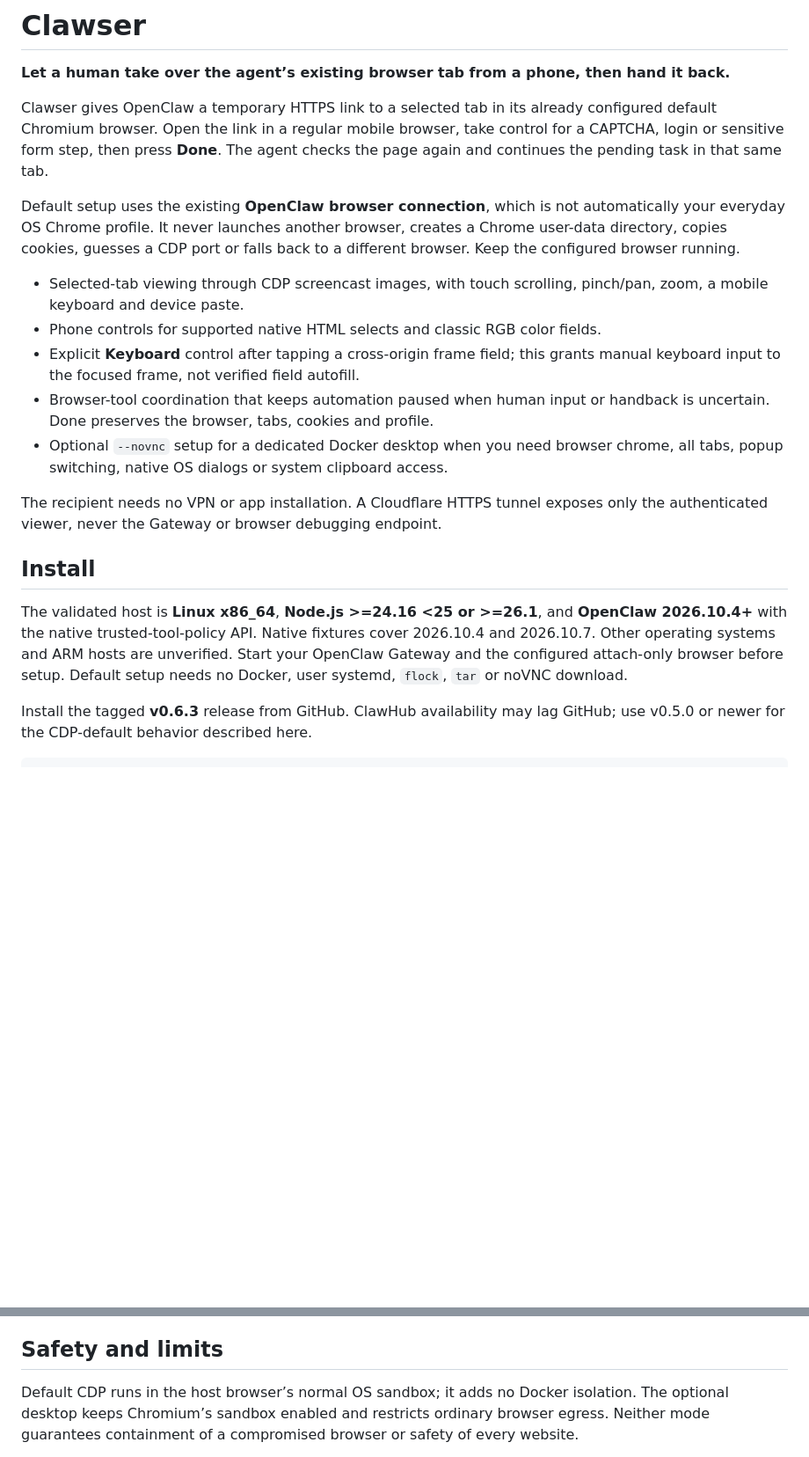
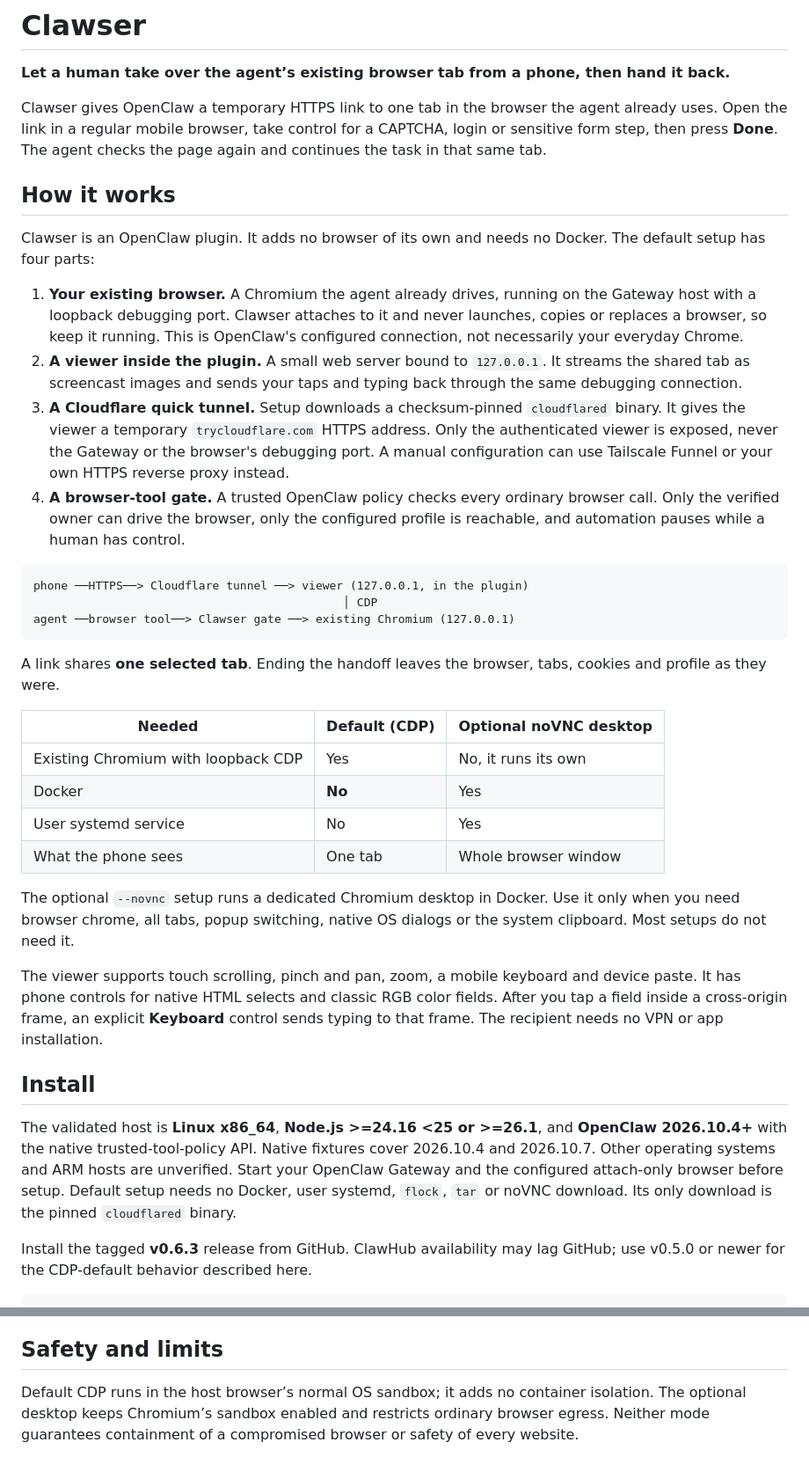
Before and after one commit to pengying/clawser, a Markdown page: README.md, 2 parts joined by grey strips. Shown at 88% size. Rendered like a GitHub page; blank space fills up the shorter version.

Commit message:
docs(readme): explain the final architecture and that Docker is optional
The README intro had grown through several releases and no longer said
plainly what runs. Add a "How it works" section: the existing browser,
the in-plugin viewer, the pinned Cloudflare tunnel and the browser-tool
gate, with a diagram and a table showing that only the optional noVNC
desktop needs Docker or a systemd service.

Co-Authored-By: Claude Opus 5.5 <noreply@anthropic.com>

````diff
--- a/README.md
+++ b/README.md
@@ -2,28 +2,58 @@
 
 **Let a human take over the agent’s existing browser tab from a phone, then hand it back.**
 
-Clawser gives OpenClaw a temporary HTTPS link to a selected tab in its already
-configured default Chromium browser. Open the link in a regular mobile browser,
-take control for a CAPTCHA, login or sensitive form step, then press **Done**.
-The agent checks the page again and continues the pending task in that same tab.
+Clawser gives OpenClaw a temporary HTTPS link to one tab in the browser the
+agent already uses. Open the link in a regular mobile browser, take control for
+a CAPTCHA, login or sensitive form step, then press **Done**. The agent checks
+the page again and continues the task in that same tab.
 
-Default setup uses the existing **OpenClaw browser connection**, which is not
-automatically your everyday OS Chrome profile. It never launches another browser,
-creates a Chrome user-data directory, copies cookies, guesses a CDP port or falls
-back to a different browser. Keep the configured browser running.
+## How it works
 
-- Selected-tab viewing through CDP screencast images, with touch scrolling,
-  pinch/pan, zoom, a mobile keyboard and device paste.
-- Phone controls for supported native HTML selects and classic RGB color fields.
-- Explicit **Keyboard** control after tapping a cross-origin frame field; this
-  grants manual keyboard input to the focused frame, not verified field autofill.
-- Browser-tool coordination that keeps automation paused when human input or
-  handback is uncertain. Done preserves the browser, tabs, cookies and profile.
-- Optional `--novnc` setup for a dedicated Docker desktop when you need browser
-  chrome, all tabs, popup switching, native OS dialogs or system clipboard access.
+Clawser is an OpenClaw plugin. It adds no browser of its own and needs no
+Docker. The default setup has four parts:
 
-The recipient needs no VPN or app installation. A Cloudflare HTTPS tunnel exposes
-only the authenticated viewer, never the Gateway or browser debugging endpoint.
+1. **Your existing browser.** A Chromium the agent already drives, running on
+   the Gateway host with a loopback debugging port. Clawser attaches to it and
+   never launches, copies or replaces a browser, so keep it running. This is
+   OpenClaw's configured connection, not necessarily your everyday Chrome.
+2. **A viewer inside the plugin.** A small web server bound to `127.0.0.1`. It
+   streams the shared tab as screencast images and sends your taps and typing
+   back through the same debugging connection.
+3. **A Cloudflare quick tunnel.** Setup downloads a checksum-pinned
+   `cloudflared` binary. It gives the viewer a temporary `trycloudflare.com`
+   HTTPS address. Only the authenticated viewer is exposed, never the Gateway
+   or the browser's debugging port. A manual configuration can use Tailscale
+   Funnel or your own HTTPS reverse proxy instead.
+4. **A browser-tool gate.** A trusted OpenClaw policy checks every ordinary
+   browser call. Only the verified owner can drive the browser, only the
+   configured profile is reachable, and automation pauses while a human has
+   control.
+
+```text
+phone ──HTTPS──> Cloudflare tunnel ──> viewer (127.0.0.1, in the plugin)
+                                             │ CDP
+agent ──browser tool──> Clawser gate ──> existing Chromium (127.0.0.1)
+```
+
+A link shares **one selected tab**. Ending the handoff leaves the browser, tabs,
+cookies and profile as they were.
+
+| Needed | Default (CDP) | Optional noVNC desktop |
+| --- | --- | --- |
+| Existing Chromium with loopback CDP | Yes | No, it runs its own |
+| Docker | **No** | Yes |
+| User systemd service | No | Yes |
+| What the phone sees | One tab | Whole browser window |
+
+The optional `--novnc` setup runs a dedicated Chromium desktop in Docker. Use it
+only when you need browser chrome, all tabs, popup switching, native OS dialogs
+or the system clipboard. Most setups do not need it.
+
+The viewer supports touch scrolling, pinch and pan, zoom, a mobile keyboard and
+device paste. It has phone controls for native HTML selects and classic RGB
+color fields. After you tap a field inside a cross-origin frame, an explicit
+**Keyboard** control sends typing to that frame. The recipient needs no VPN or
+app installation.
 
 ## Install
 
@@ -32,6 +62,7 @@ The validated host is **Linux x86_64**, **Node.js >=24.16 <25 or >=26.1**, and
 cover 2026.10.4 and 2026.10.7. Other operating systems and ARM hosts are unverified.
 Start your OpenClaw Gateway and the configured attach-only browser before setup.
 Default setup needs no Docker, user systemd, `flock`, `tar` or noVNC download.
+Its only download is the pinned `cloudflared` binary.
 
 Install the tagged **v0.6.3** release from GitHub. ClawHub availability may lag
 GitHub; use v0.5.0 or newer for the CDP-default behavior described here.
@@ -168,7 +199,7 @@ for native-ingress requirements and exact matching rules.
 
 ## Safety and limits
 
-Default CDP runs in the host browser’s normal OS sandbox; it adds no Docker
+Default CDP runs in the host browser’s normal OS sandbox; it adds no container
 isolation. The optional desktop keeps Chromium’s sandbox enabled and restricts
 ordinary browser egress. Neither mode guarantees containment of a compromised
 browser or safety of every website.
````
